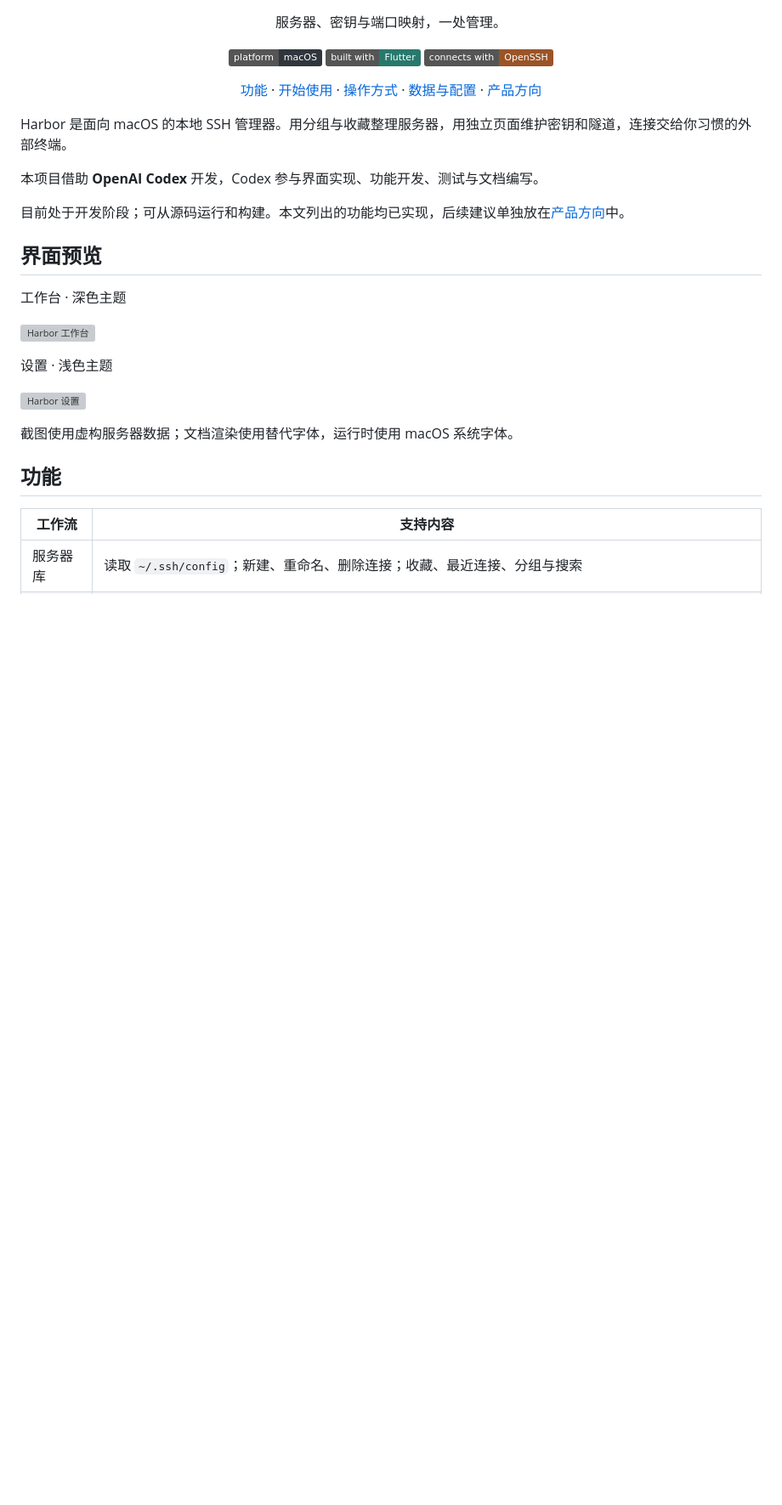
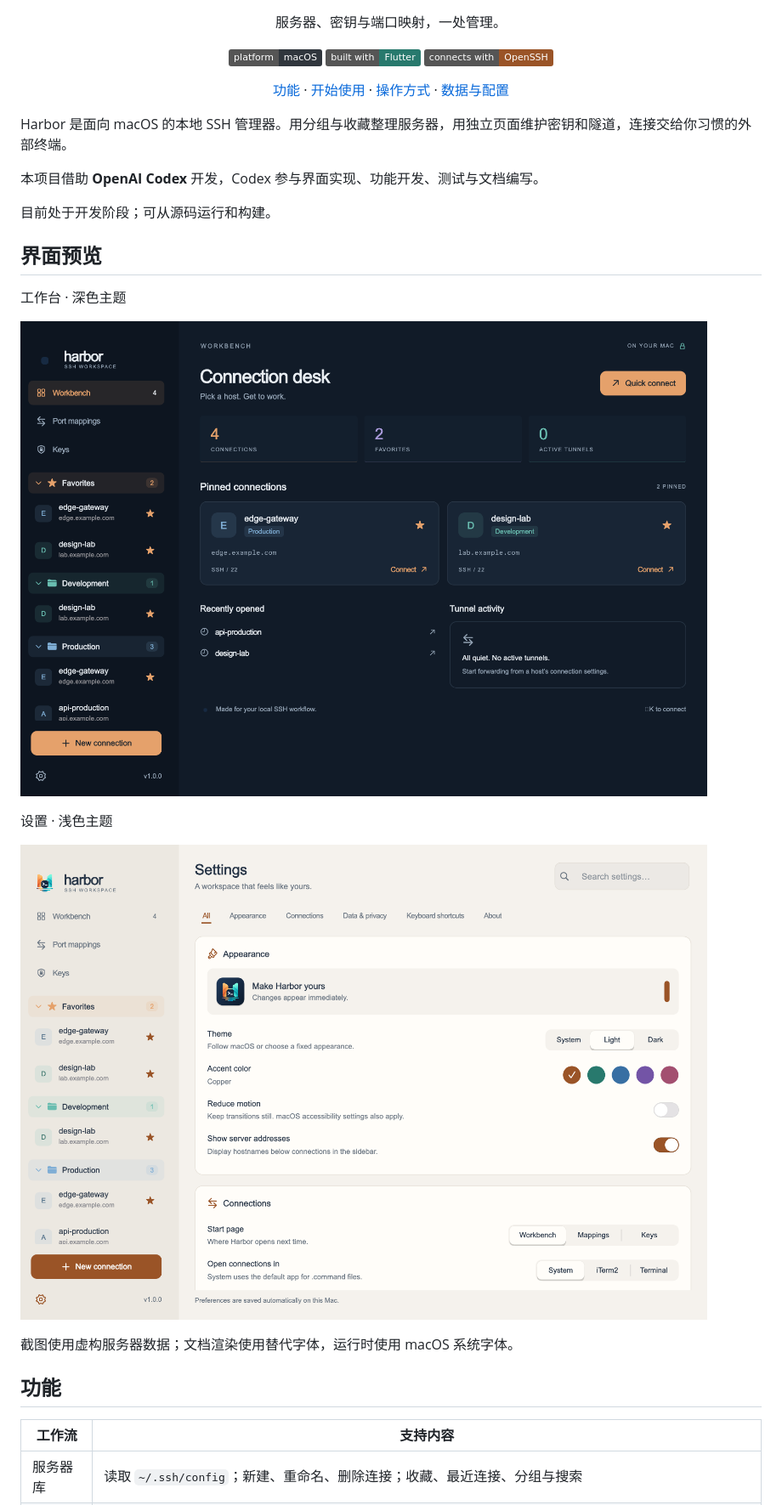
Before and after one commit to Mark4551124015/Harbor_ssh, a Markdown page: README.md, the part around the change printed below. Shown: that part at 85% size. GitHub-like rendering; pictures changed too: assets/screenshots/settings-light.png (added), assets/screenshots/workbench-dark.png (added); badges without logos; blank space fills up the shorter version; grey boxes are pictures that could not be loaded.

```diff
--- a/README.md
+++ b/README.md
@@ -9,24 +9,24 @@
   <img alt="OpenSSH" src="https://img.shields.io/badge/connects_with-OpenSSH-9A5427" />
 </p>
 <p align="center">
-  <a href="#功能">功能</a> · <a href="#开始使用">开始使用</a> · <a href="#操作方式">操作方式</a> · <a href="#数据与配置">数据与配置</a> · <a href="docs/product-direction.md">产品方向</a>
+  <a href="#功能">功能</a> · <a href="#开始使用">开始使用</a> · <a href="#操作方式">操作方式</a> · <a href="#数据与配置">数据与配置</a>
 </p>
 
 Harbor 是面向 macOS 的本地 SSH 管理器。用分组与收藏整理服务器，用独立页面维护密钥和隧道，连接交给你习惯的外部终端。
 
 本项目借助 **OpenAI Codex** 开发，Codex 参与界面实现、功能开发、测试与文档编写。
 
-目前处于开发阶段；可从源码运行和构建。本文列出的功能均已实现，后续建议单独放在[产品方向](docs/product-direction.md)中。
+目前处于开发阶段；可从源码运行和构建。
 
 ## 界面预览
 
 工作台 · 深色主题
 
-![Harbor 工作台](docs/images/workbench-dark.png)
+![Harbor 工作台](assets/screenshots/workbench-dark.png)
 
 设置 · 浅色主题
 
-![Harbor 设置](docs/images/settings-light.png)
+![Harbor 设置](assets/screenshots/settings-light.png)
 
 截图使用虚构服务器数据；文档渲染使用替代字体，运行时使用 macOS 系统字体。
 
```
Also changed, not shown: other parts of README.md (+3 -3 lines), CHANGELOG.md (+1 -1 lines), CONTRIBUTING.md (+3 -1 lines), 2 other files.
